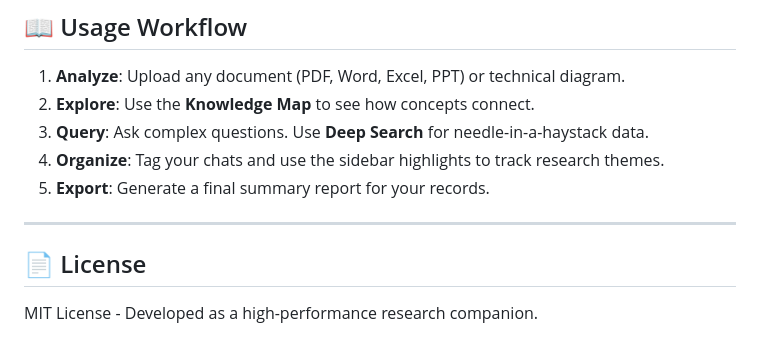
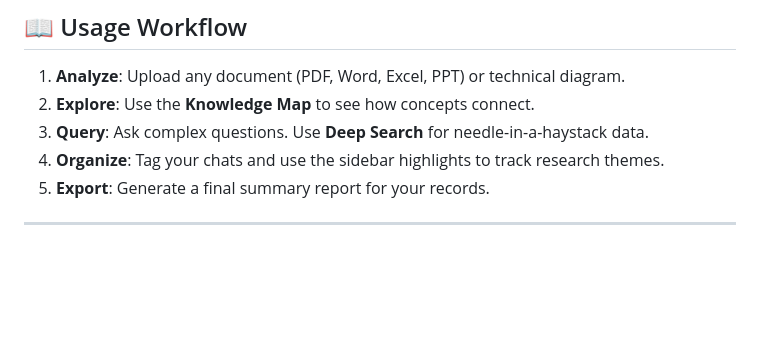
Before and after one commit to venky038/pdf-chatbot, a Markdown page: README.md, the part around the change. Drawn GitHub-style; blank space fills up the shorter version.

Commit message:
Remove license section from README
Removed license section from README.

```diff
--- a/README.md
+++ b/README.md
@@ -113,6 +113,3 @@ You can open the application in two ways:
 5. **Export**: Generate a final summary report for your records.
 
 ---
-
-## 📄 License
-MIT License - Developed as a high-performance research companion.
```
